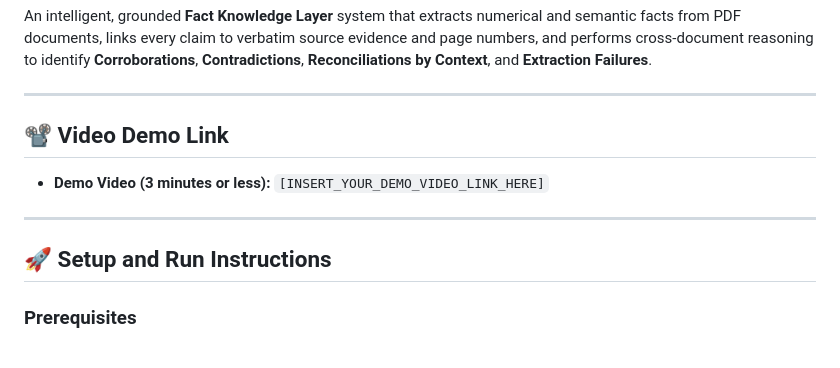
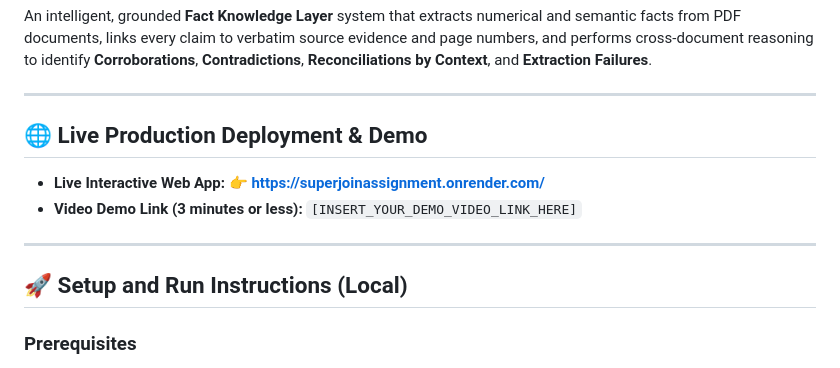
Before and after one commit to vijay-ps/SuperJoinAssignment, a Markdown page: README.md, the part around the change. Rendered like a GitHub page.

Commit message:
Add live deployment URL to README.md

```diff
--- a/README.md
+++ b/README.md
@@ -4,12 +4,13 @@ An intelligent, grounded **Fact Knowledge Layer** system that extracts numerical
 
 ---
 
-## 📽️ Video Demo Link
-* **Demo Video (3 minutes or less):** `[INSERT_YOUR_DEMO_VIDEO_LINK_HERE]`
+## 🌐 Live Production Deployment & Demo
+* **Live Interactive Web App:** 👉 **[https://superjoinassignment.onrender.com/](https://superjoinassignment.onrender.com/)**
+* **Video Demo Link (3 minutes or less):** `[INSERT_YOUR_DEMO_VIDEO_LINK_HERE]`
 
 ---
 
-## 🚀 Setup and Run Instructions
+## 🚀 Setup and Run Instructions (Local)
 
 ### Prerequisites
 * Python 3.10+ installed
```
